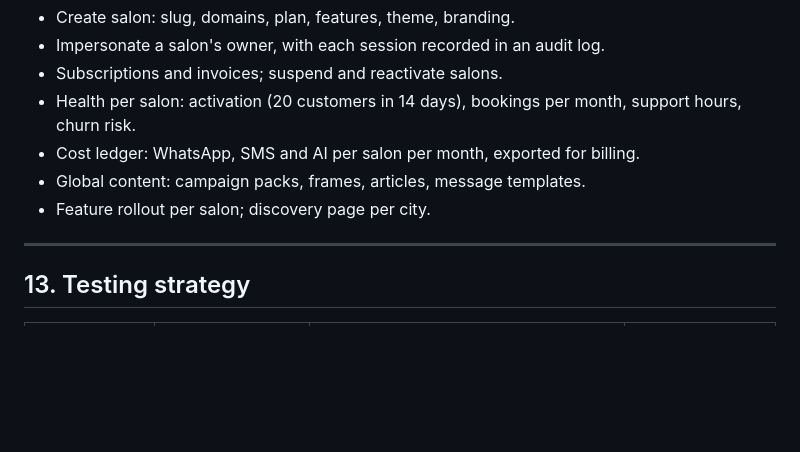
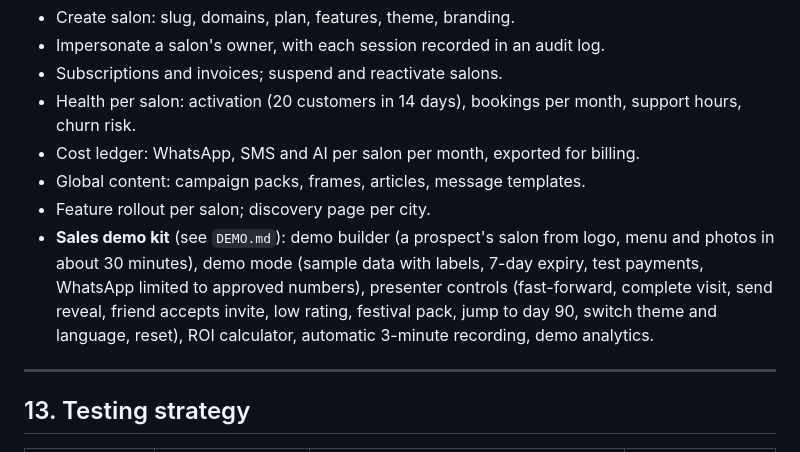
Before and after one commit to techtwister007/middle_Screen, a Markdown page: BUILD_PLAN.md, the part around the change. GitHub-like rendering; blank space fills up the shorter version.

Commit message:
Add salon owner demo playbook; add demo kit to product and build plan
Co-Authored-By: Claude Opus 5.5 <noreply@anthropic.com>
Claude-Session: https://claude.ai/code/session_01XB1vheoWwUS4TpvepHMjoN

```diff
--- a/BUILD_PLAN.md
+++ b/BUILD_PLAN.md
@@ -594,6 +594,7 @@ defineTheme({
 - Cost ledger: WhatsApp, SMS and AI per salon per month, exported for billing.
 - Global content: campaign packs, frames, articles, message templates.
 - Feature rollout per salon; discovery page per city.
+- **Sales demo kit** (see `DEMO.md`): demo builder (a prospect's salon from logo, menu and photos in about 30 minutes), demo mode (sample data with labels, 7-day expiry, test payments, WhatsApp limited to approved numbers), presenter controls (fast-forward, complete visit, send reveal, friend accepts invite, low rating, festival pack, jump to day 90, switch theme and language, reset), ROI calculator, automatic 3-minute recording, demo analytics.
 
 ---
 
```
Also changed, not shown: DEMO.md (added, +465 -0 lines), PRODUCT.md (+1 -0 lines).
